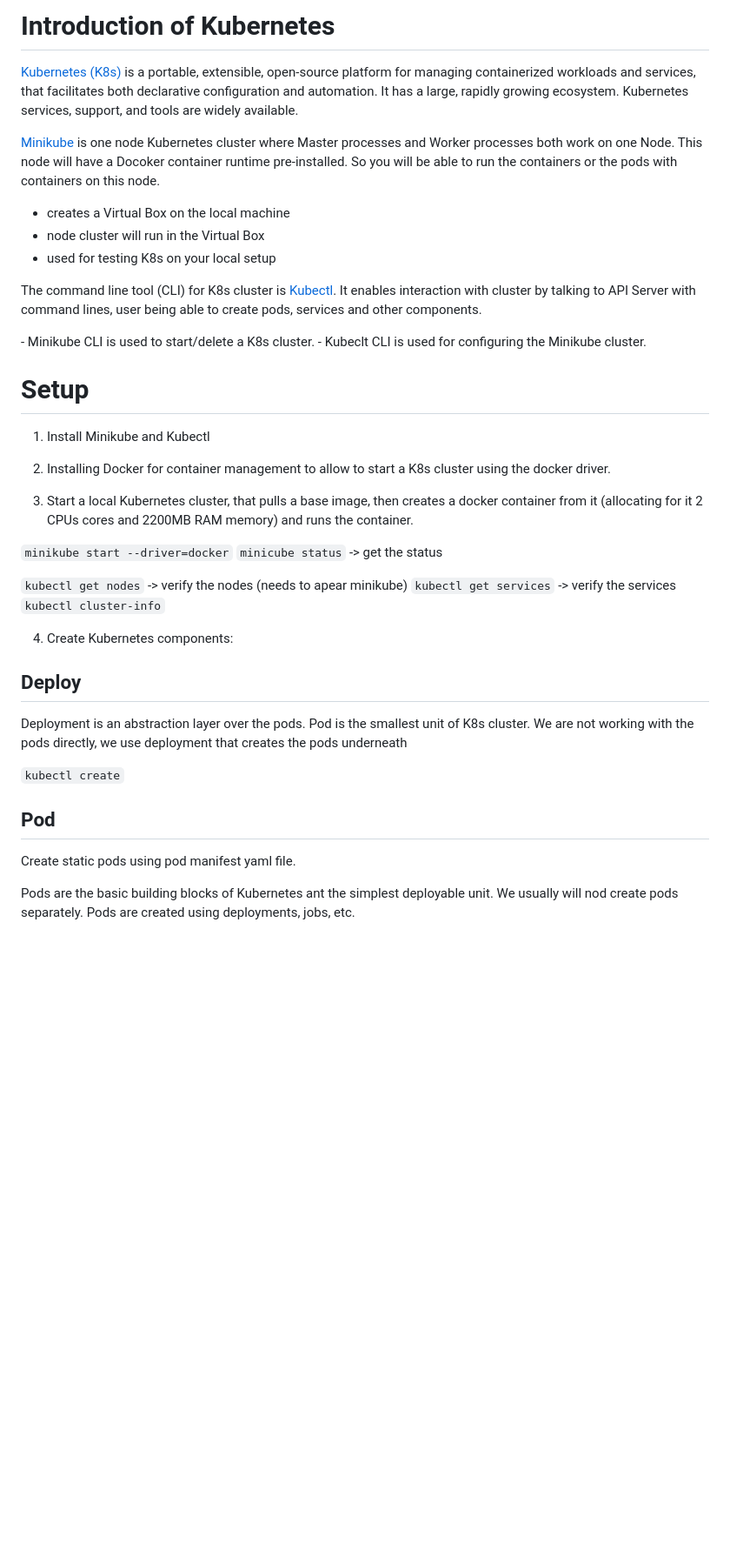
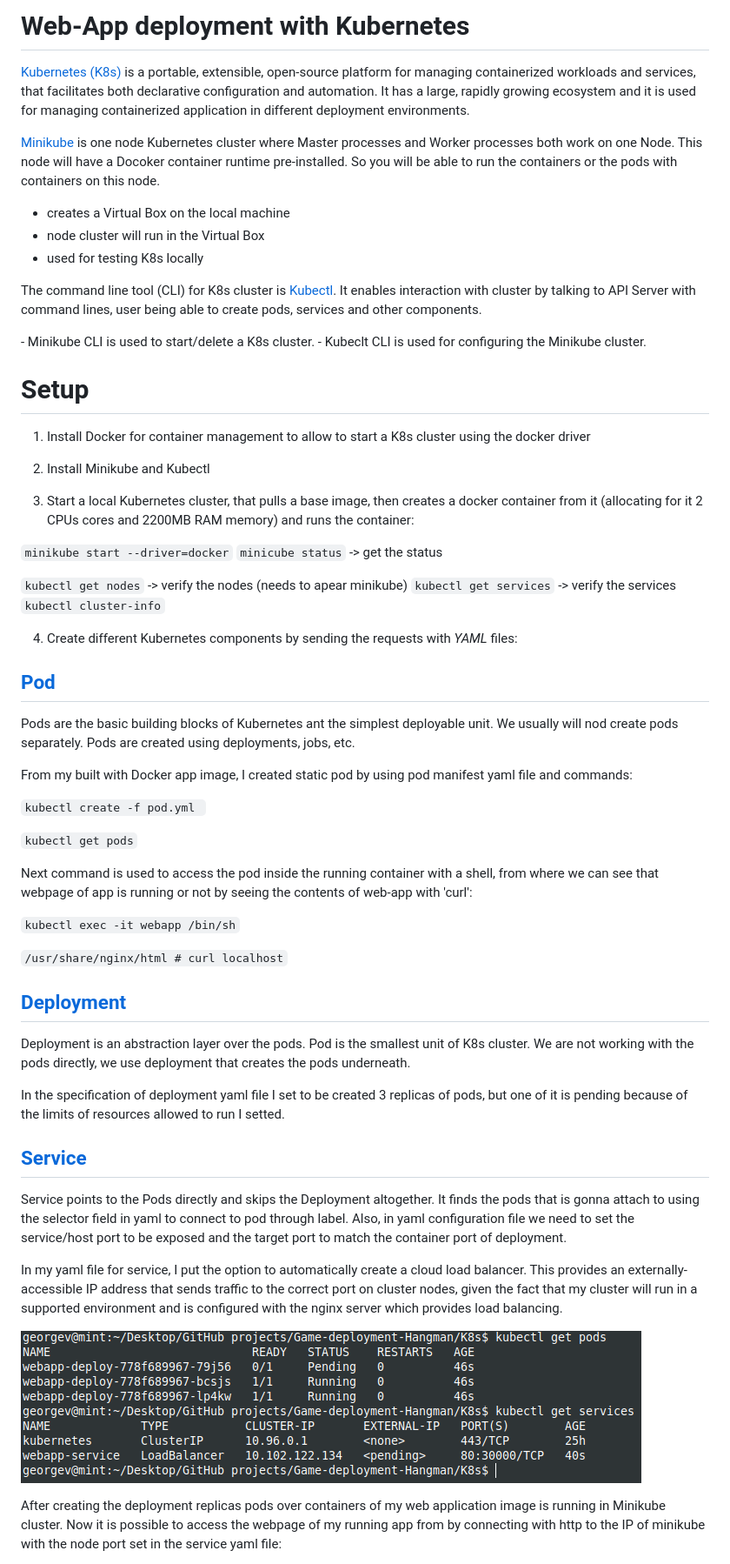
Before and after one commit to George1V23/Game-deployment-Hangman, a Markdown page: K8s/README.md, the part around the change printed below. Shown: that part at 87% size. GitHub-like rendering; pictures changed too: K8s/kubectl_get.png (added); blank space fills up the shorter version.

Commit message:
finished k8s

```diff
--- a/K8s/README.md
+++ b/K8s/README.md
@@ -1,12 +1,12 @@
-# Introduction of Kubernetes
+# Web-App deployment with Kubernetes
 
-[Kubernetes (K8s)](https://kubernetes.io/) is a portable, extensible, open-source platform for managing containerized workloads and services, that facilitates both declarative configuration and automation. It has a large, rapidly growing ecosystem. Kubernetes services, support, and tools are widely available.
+[Kubernetes (K8s)](https://kubernetes.io/) is a portable, extensible, open-source platform for managing containerized workloads and services, that facilitates both declarative configuration and automation. It has a large, rapidly growing ecosystem and it is used for managing containerized application in different deployment environments.
 
 [Minikube](https://minikube.sigs.k8s.io/docs/start/) is one node Kubernetes cluster where Master processes and Worker processes both work on one Node. This node will have a Docoker container runtime pre-installed. So you will be able to run the containers or the pods with containers on this node.
 
 - creates a Virtual Box on the local machine
 - node cluster will run in the Virtual Box
-- used for testing K8s on your local setup
+- used for testing K8s locally
 
 The command line tool (CLI) for K8s cluster is [Kubectl](https://kubernetes.io/docs/tasks/tools/#kubectl). It enables interaction with cluster by talking to API Server with command lines, user being able to create pods, services and other components.
 
@@ -15,11 +15,11 @@ The command line tool (CLI) for K8s cluster is [Kubectl](https://kubernetes.io/d
 
 # Setup
 
-1. Install Minikube and Kubectl
+1. Install Docker for container management to allow to start a K8s cluster using the docker driver
 
-2. Installing Docker for container management to allow to start a K8s cluster using the docker driver.
+2. Install Minikube and Kubectl
 
-3. Start a local Kubernetes cluster, that pulls a base image, then creates a docker container from it (allocating for it 2 CPUs cores and 2200MB RAM memory) and runs the container.
+3. Start a local Kubernetes cluster, that pulls a base image, then creates a docker container from it (allocating for it 2 CPUs cores and 2200MB RAM memory) and runs the container:
 
 `minikube start --driver=docker` </br>
 `minicube status` -> get the status </br>
@@ -28,17 +28,37 @@ The command line tool (CLI) for K8s cluster is [Kubectl](https://kubernetes.io/d
 `kubectl get services` -> verify the services </br>
 `kubectl cluster-info`
 
-4. Create Kubernetes components:
+4. Create different Kubernetes components by sending the requests with _YAML_ files:
 
-
-## Deploy
-
-Deployment is an abstraction layer over the pods. Pod is the smallest unit of K8s cluster. We are not working with the pods directly, we use deployment that creates the pods underneath
-
-`kubectl create`
-
-## Pod
-
-Create static pods using pod manifest yaml file.
+## [Pod](/K8s/pod.yml)
 
 Pods are the basic building blocks of Kubernetes ant the simplest deployable unit. We usually will nod create pods separately. Pods are created using  deployments, jobs, etc.
+
+From my built with Docker app image, I created static pod by using pod manifest yaml file and commands:
+
+`kubectl create -f pod.yml `
+
+`kubectl get pods`
+
+Next command is used to access the pod inside the running container with a shell, from where we can see that webpage of app is running or not by seeing the contents of web-app with 'curl':
+
+`kubectl exec -it webapp /bin/sh`
+
+`/usr/share/nginx/html # curl localhost`
+
+## [Deployment](/K8s/deployment.yml)
+
+Deployment is an abstraction layer over the pods. Pod is the smallest unit of K8s cluster. We are not working with the pods directly, we use deployment that creates the pods underneath.
+
+In the specification of deployment yaml file I set to be created 3 replicas of pods, but one of it is pending because of the limits of resources allowed to run I setted.
+
+## [Service](/K8s/service.yml)
+
+Service points to the Pods directly and skips the Deployment altogether. It finds the pods that is gonna attach to using the selector field in yaml to connect to pod through label. Also, in yaml configuration file we need to set the service/host port to be exposed and the target port to match the container port of deployment.
+
+In my yaml file for service, I put the option to automatically create a cloud load balancer. This provides an externally-accessible IP address that sends traffic to the correct port on cluster nodes, given the fact that my cluster will run in a supported environment and is configured with the nginx server which provides load balancing.
+
+![Kubectl show pods & services](/K8s/kubectl_get.png)
+
+After creating the deployment replicas pods over containers of my web application image is running in Minikube cluster. Now it is possible to access the webpage of my running app from by connecting with http to the IP of minikube with the node port set in the service yaml file:
+
```
Also changed, not shown: other parts of K8s/README.md (+11 -0 lines), 3 other files.
